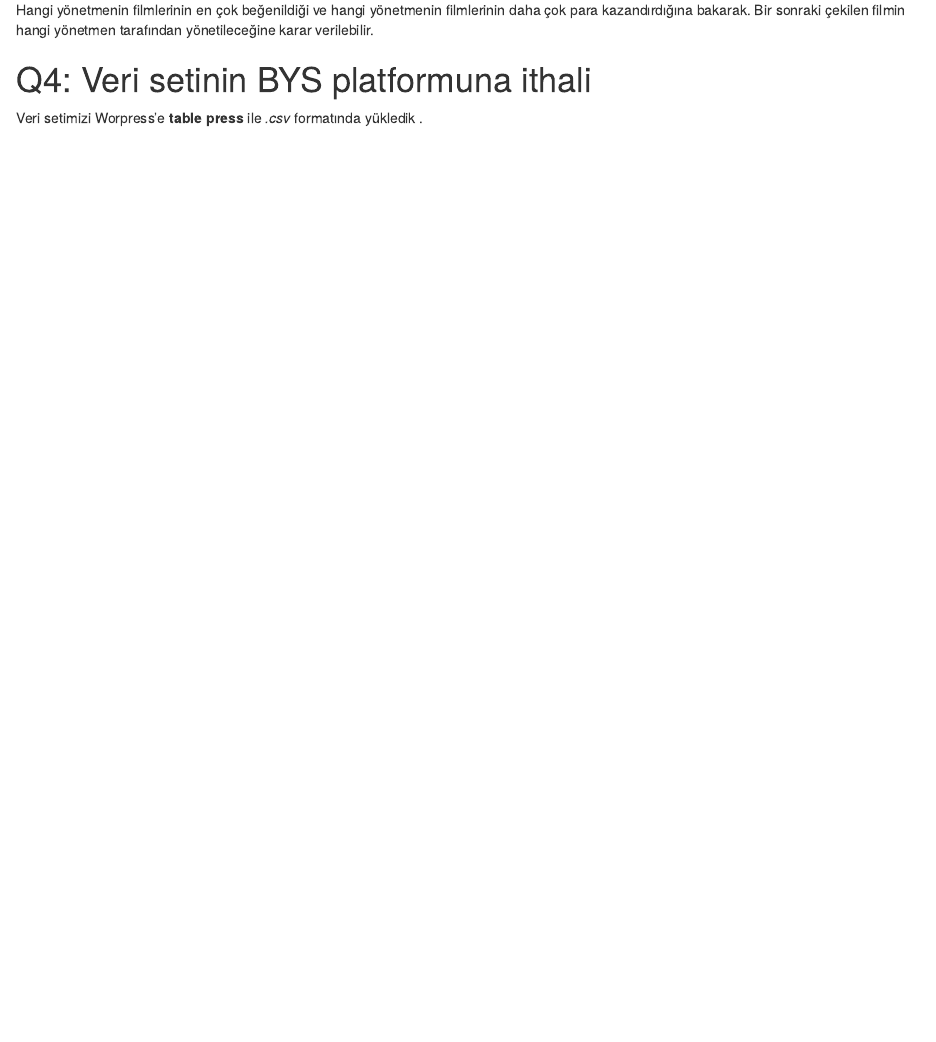
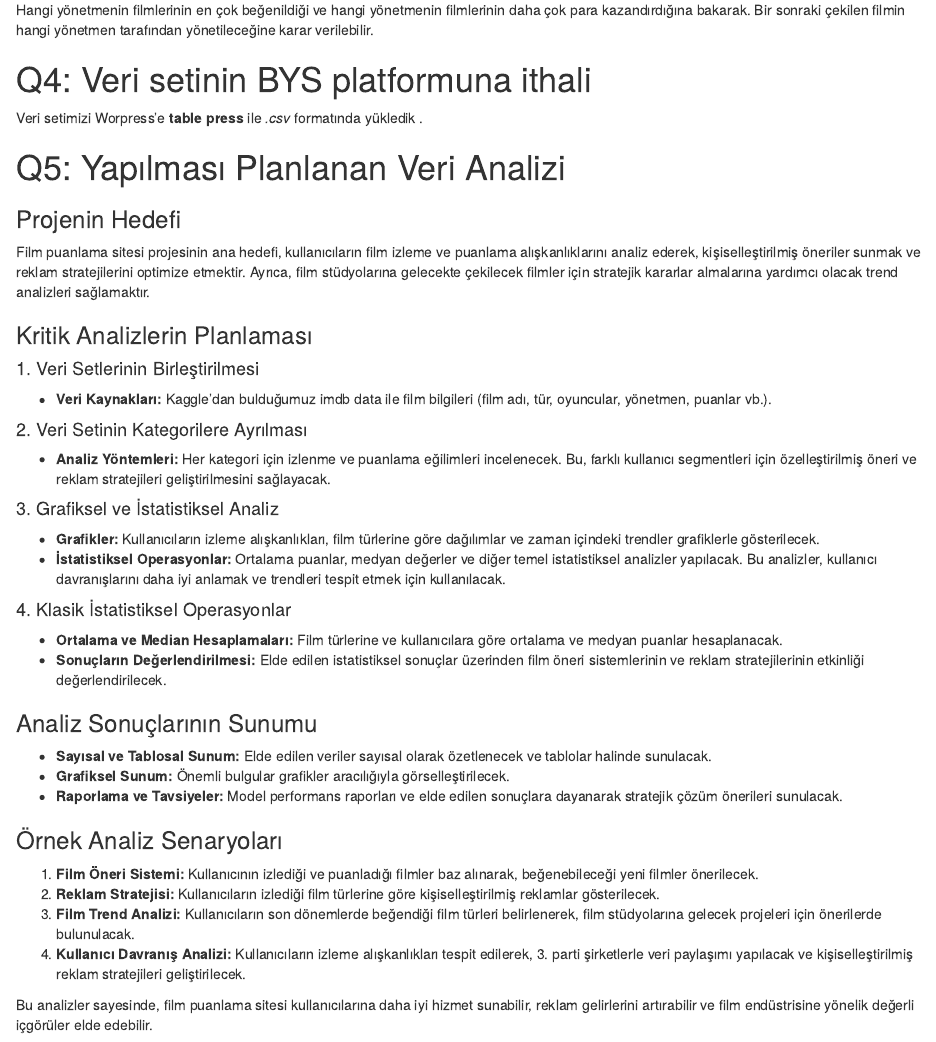
Before and after one commit to COMU-BLM4022/donemproje1_filmDibi, an R Markdown document (filmDibi/BYS_donemproje_bolumII_filmDibi.Rmd): the page in a window 1100 px wide, from 3200 px down. The pictures show the output file filmDibi/BYS_donemproje_bolumII_filmDibi.html that the author committed with the source, opened offline.

Commit message:
bolumII_Q5_tamamlandi

```diff
--- a/filmDibi/BYS_donemproje_bolumII_filmDibi.Rmd
+++ b/filmDibi/BYS_donemproje_bolumII_filmDibi.Rmd
@@ -167,3 +167,46 @@ Hangi yönetmenin filmlerinin en çok beğenildiği ve hangi yönetmenin filmler
 # Q4: Veri setinin BYS platformuna ithali
 
   Veri setimizi Worpress'e **table press** ile *.csv* formatında yükledik .
+
+# Q5: Yapılması Planlanan Veri Analizi
+
+### Projenin Hedefi
+
+Film puanlama sitesi projesinin ana hedefi, kullanıcıların film izleme ve puanlama alışkanlıklarını analiz ederek, kişiselleştirilmiş öneriler sunmak ve reklam stratejilerini optimize etmektir. Ayrıca, film stüdyolarına gelecekte çekilecek filmler için stratejik kararlar almalarına yardımcı olacak trend analizleri sağlamaktır.
+
+### Kritik Analizlerin Planlaması
+
+#### 1. Veri Setlerinin Birleştirilmesi
+
+- **Veri Kaynakları:** Kaggle'dan bulduğumuz imdb data ile  film bilgileri (film adı, tür, oyuncular, yönetmen, puanlar vb.).
+
+#### 2. Veri Setinin Kategorilere Ayrılması
+
+- **Analiz Yöntemleri:** Her kategori için izlenme ve puanlama eğilimleri incelenecek. Bu, farklı kullanıcı segmentleri için özelleştirilmiş öneri ve reklam stratejileri geliştirilmesini sağlayacak.
+
+
+#### 3. Grafiksel ve İstatistiksel Analiz
+
+- **Grafikler:** Kullanıcıların izleme alışkanlıkları, film türlerine göre dağılımlar ve zaman içindeki trendler grafiklerle gösterilecek.
+- **İstatistiksel Operasyonlar:** Ortalama puanlar, medyan değerler ve diğer temel istatistiksel analizler yapılacak. Bu analizler, kullanıcı davranışlarını daha iyi anlamak ve trendleri tespit etmek için kullanılacak.
+
+#### 4. Klasik İstatistiksel Operasyonlar
+
+- **Ortalama ve Median Hesaplamaları:** Film türlerine ve kullanıcılara göre ortalama ve medyan puanlar hesaplanacak.
+- **Sonuçların Değerlendirilmesi:** Elde edilen istatistiksel sonuçlar üzerinden film öneri sistemlerinin ve reklam stratejilerinin etkinliği değerlendirilecek.
+
+
+### Analiz Sonuçlarının Sunumu
+
+- **Sayısal ve Tablosal Sunum:** Elde edilen veriler sayısal olarak özetlenecek ve tablolar halinde sunulacak.
+- **Grafiksel Sunum:** Önemli bulgular grafikler aracılığıyla görselleştirilecek.
+- **Raporlama ve Tavsiyeler:** Model performans raporları ve elde edilen sonuçlara dayanarak stratejik çözüm önerileri sunulacak.
+
+### Örnek Analiz Senaryoları
+
+1. **Film Öneri Sistemi:** Kullanıcının izlediği ve puanladığı filmler baz alınarak, beğenebileceği yeni filmler önerilecek.
+2. **Reklam Stratejisi:** Kullanıcıların izlediği film türlerine göre kişiselleştirilmiş reklamlar gösterilecek.
+3. **Film Trend Analizi:** Kullanıcıların son dönemlerde beğendiği film türleri belirlenerek, film stüdyolarına gelecek projeleri için önerilerde bulunulacak.
+4. **Kullanıcı Davranış Analizi:** Kullanıcıların izleme alışkanlıkları tespit edilerek, 3. parti şirketlerle veri paylaşımı yapılacak ve kişiselleştirilmiş reklam stratejileri geliştirilecek.
+
+Bu analizler sayesinde, film puanlama sitesi kullanıcılarına daha iyi hizmet sunabilir, reklam gelirlerini artırabilir ve film endüstrisine yönelik değerli içgörüler elde edebilir.
```
Also changed, not shown: filmDibi/BYS_donemproje_bolumII_filmDibi.html.
